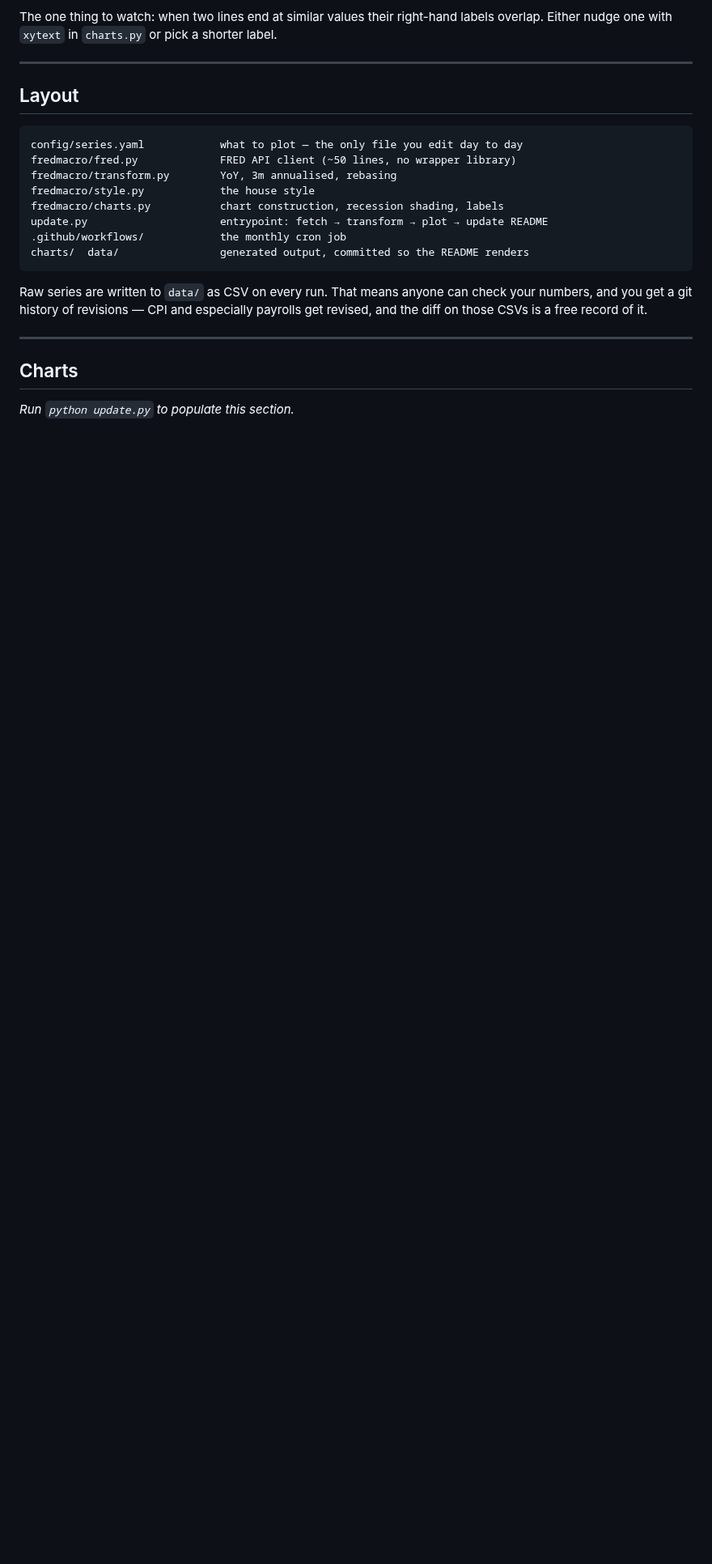
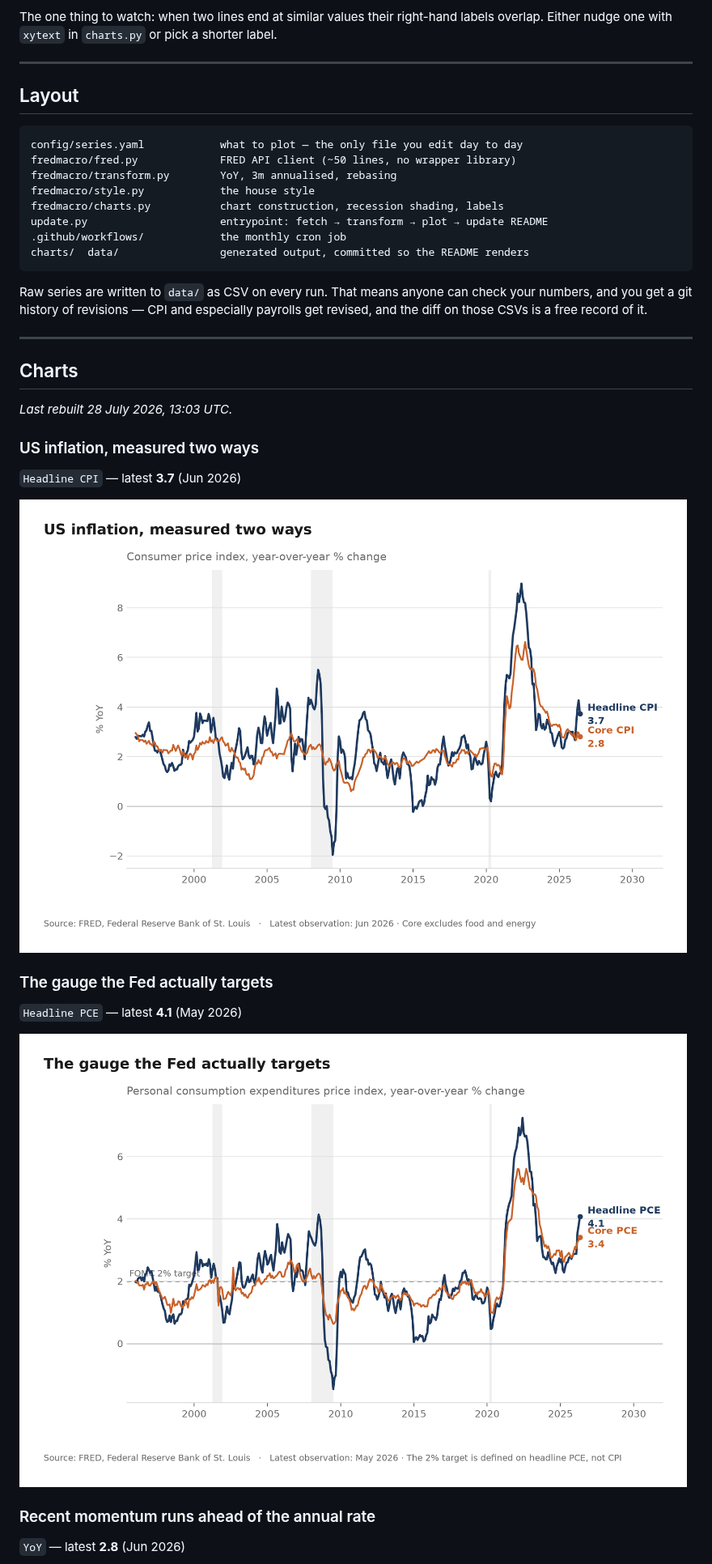
Before and after one commit to Thecoderstef/Macro-Charts, a Markdown page: README.md, the part around one of its changes. Shown at 81% size. Drawn GitHub-style; pictures changed too: charts/cpi_inflation.png (added), charts/pce_inflation.png (added); blank space fills up the shorter version.

Commit message:
chore: refresh charts (2026-07-28)

```diff
--- a/README.md
+++ b/README.md
@@ -144,4 +144,18 @@ payrolls get revised, and the diff on those CSVs is a free record of it.
 ## Charts
 
 <!-- CHARTS:START -->
-_Run `python update.py` to populate this section._
+_Last rebuilt 28 July 2026, 13:03 UTC._
+
+### US inflation, measured two ways
+`Headline CPI` — latest **3.7** (Jun 2026)
+
+![US inflation, measured two ways](charts/cpi_inflation.png)
+
+### The gauge the Fed actually targets
+`Headline PCE` — latest **4.1** (May 2026)
+
+![The gauge the Fed actually targets](charts/pce_inflation.png)
+
+### Recent momentum runs ahead of the annual rate
+`YoY` — latest **2.8** (Jun 2026)
+
```
Also changed, not shown: other parts of README.md (+12 -0 lines), charts/cpi_momentum.png (added), charts/labour_market.png (added), charts/policy_vs_inflation.png (added), 6 other files.
